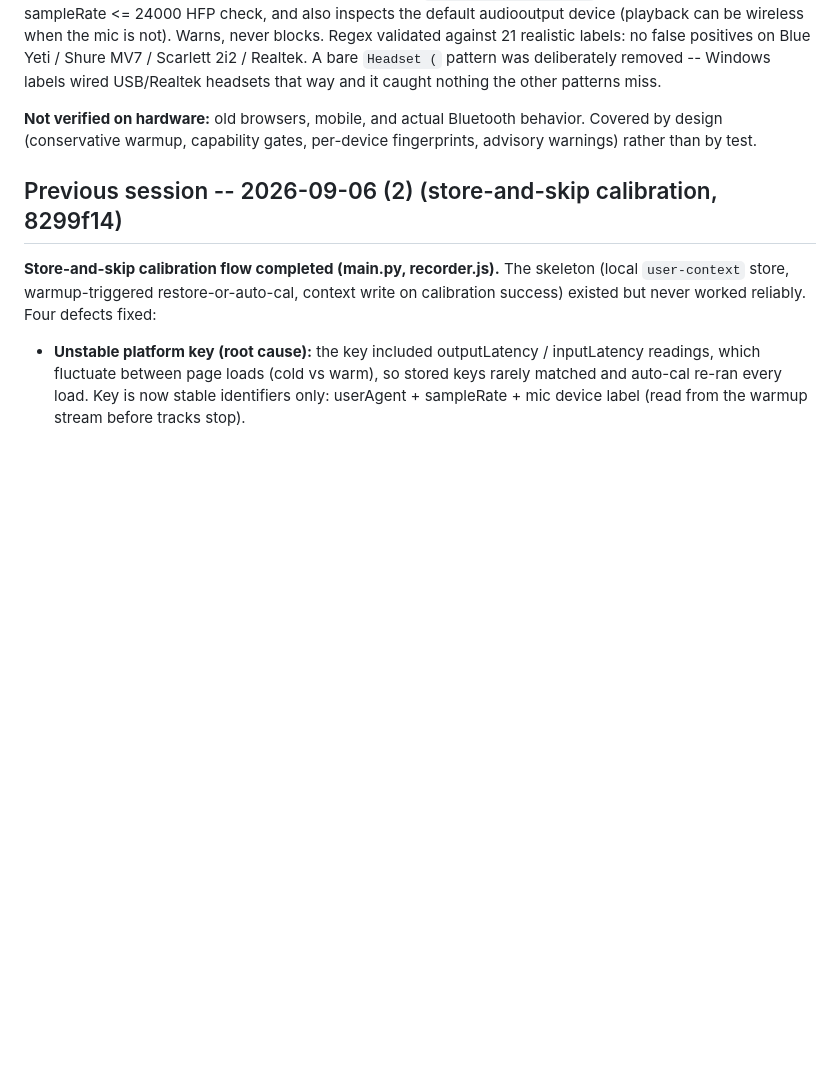
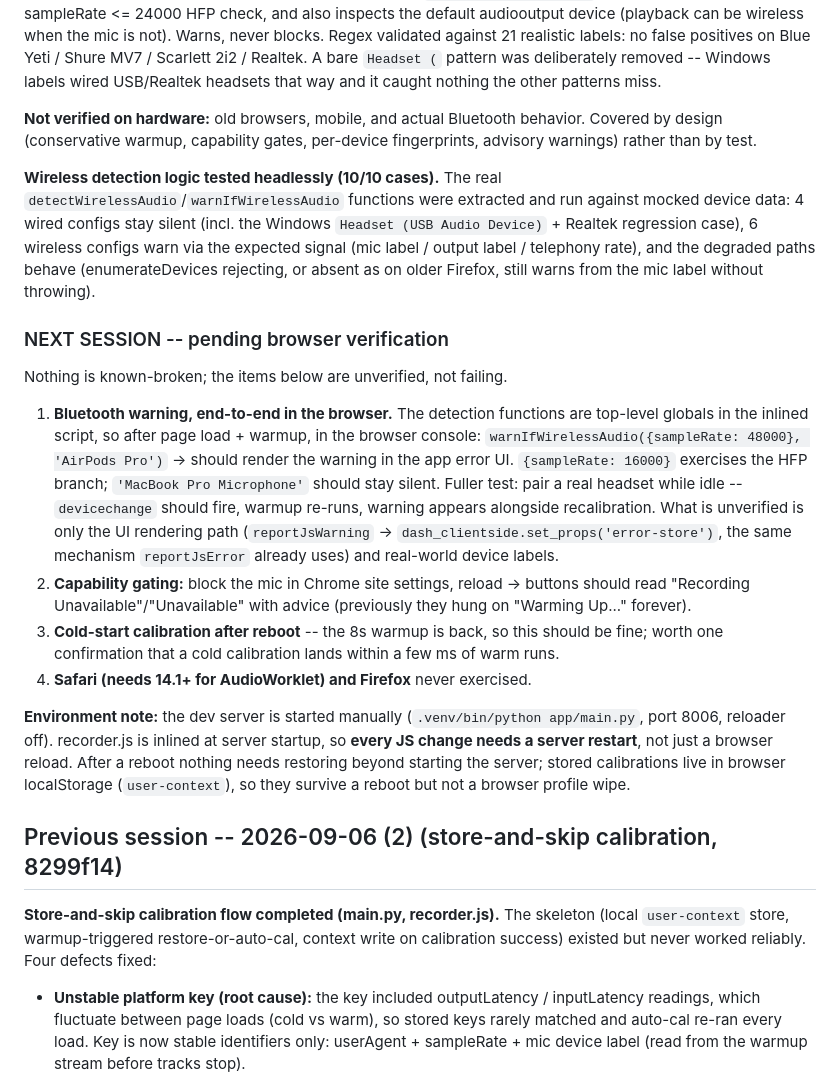
Before and after one commit to chaynes56/Rhythm, a Markdown page: dev/CLAUDE.md, the part around the change. GitHub-like rendering; blank space fills up the shorter version.

Commit message:
docs: record session state and pending browser verification
Captures what was verified on hardware (calibration repeatability, stored
calibration restore) versus headlessly (wireless detection, frame slicing,
context helpers), the console one-liner for testing the Bluetooth warning
end-to-end without a headset, and the dev-server restart requirement for
inlined recorder.js changes.

Co-Authored-By: Claude Opus 5 <noreply@anthropic.com>

```diff
--- a/dev/CLAUDE.md
+++ b/dev/CLAUDE.md
@@ -141,6 +141,44 @@ the other patterns miss.
 behavior. Covered by design (conservative warmup, capability gates,
 per-device fingerprints, advisory warnings) rather than by test.
 
+**Wireless detection logic tested headlessly (10/10 cases).** The real
+`detectWirelessAudio`/`warnIfWirelessAudio` functions were extracted and run
+against mocked device data: 4 wired configs stay silent (incl. the Windows
+`Headset (USB Audio Device)` + Realtek regression case), 6 wireless configs
+warn via the expected signal (mic label / output label / telephony rate),
+and the degraded paths behave (enumerateDevices rejecting, or absent as on
+older Firefox, still warns from the mic label without throwing).
+
+### NEXT SESSION -- pending browser verification
+
+Nothing is known-broken; the items below are unverified, not failing.
+
+1. **Bluetooth warning, end-to-end in the browser.** The detection functions
+   are top-level globals in the inlined script, so after page load + warmup,
+   in the browser console:
+   `warnIfWirelessAudio({sampleRate: 48000}, 'AirPods Pro')`
+   -> should render the warning in the app error UI. `{sampleRate: 16000}`
+   exercises the HFP branch; `'MacBook Pro Microphone'` should stay silent.
+   Fuller test: pair a real headset while idle -- `devicechange` should fire,
+   warmup re-runs, warning appears alongside recalibration.
+   What is unverified is only the UI rendering path
+   (`reportJsWarning` -> `dash_clientside.set_props('error-store')`, the same
+   mechanism `reportJsError` already uses) and real-world device labels.
+2. **Capability gating:** block the mic in Chrome site settings, reload ->
+   buttons should read "Recording Unavailable"/"Unavailable" with advice
+   (previously they hung on "Warming Up..." forever).
+3. **Cold-start calibration after reboot** -- the 8s warmup is back, so this
+   should be fine; worth one confirmation that a cold calibration lands
+   within a few ms of warm runs.
+4. **Safari (needs 14.1+ for AudioWorklet) and Firefox** never exercised.
+
+**Environment note:** the dev server is started manually
+(`.venv/bin/python app/main.py`, port 8006, reloader off). recorder.js is
+inlined at server startup, so **every JS change needs a server restart**, not
+just a browser reload. After a reboot nothing needs restoring beyond starting
+the server; stored calibrations live in browser localStorage
+(`user-context`), so they survive a reboot but not a browser profile wipe.
+
 ## Previous session -- 2026-09-06 (2) (store-and-skip calibration, 8299f14)
 
 **Store-and-skip calibration flow completed (main.py, recorder.js).** The
```
